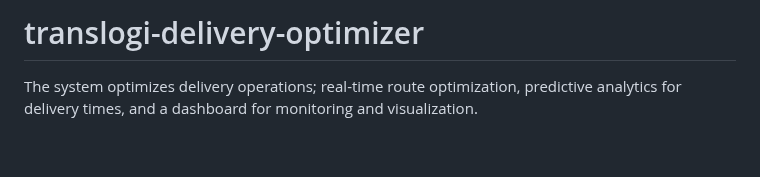
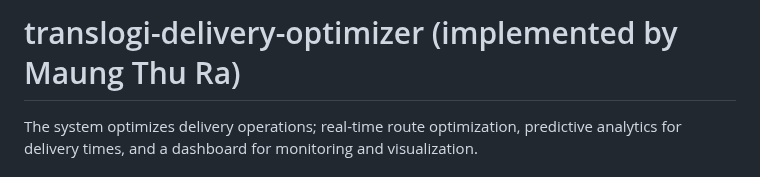
Before and after one commit to Maung-Thura/translogi-delivery-optimizer, a Markdown page: README.md, the part around the change. GitHub-like rendering; blank space fills up the shorter version.

```diff
--- a/README.md
+++ b/README.md
@@ -1,4 +1,4 @@
-# translogi-delivery-optimizer
+# translogi-delivery-optimizer (implemented by Maung Thu Ra)
 The system optimizes delivery operations; real-time route optimization, predictive analytics for delivery times, and a dashboard for monitoring and visualization.
 
 # 1. Problem Definition
```
